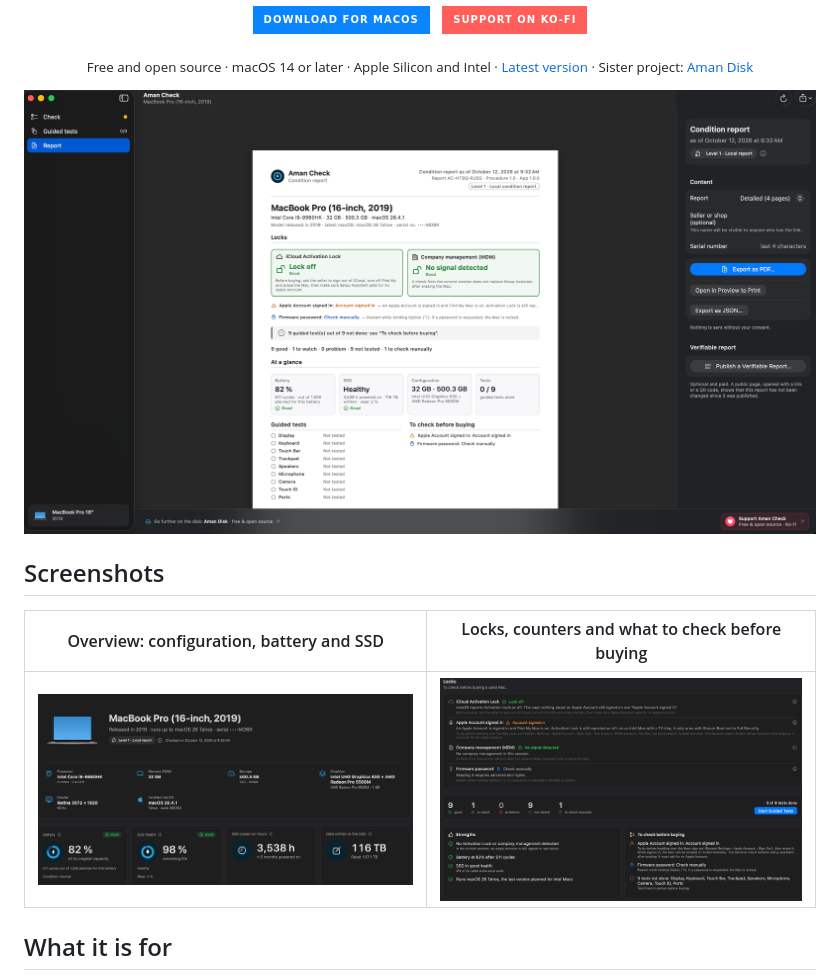
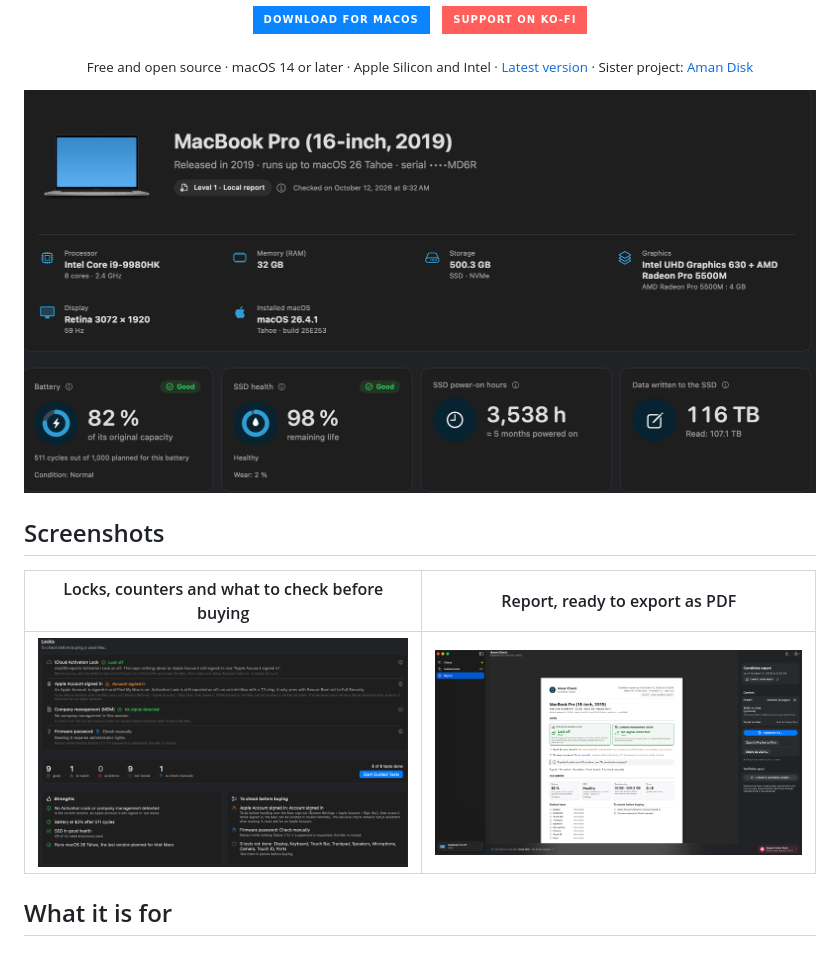
Before and after one commit to MidZai/aman_check, a Markdown page: README.md, the part around the change. GitHub-like rendering; badges without logos.

Commit message:
README: overview screenshot first

```diff
--- a/README.md
+++ b/README.md
@@ -22,14 +22,14 @@ Locks, battery, SSD, configuration, then guided tests of the screen, keyboard, t
 </p>
 
 <p align="center">
-  <img src="docs/screenshots/report.png" alt="Aman Check: condition report of a Mac, ready to export as PDF" width="900">
+  <img src="docs/screenshots/overview.png" alt="Aman Check: overview of the checked Mac, battery and SSD" width="900">
 </p>
 
 ## Screenshots
 
-| Overview: configuration, battery and SSD | Locks, counters and what to check before buying |
+| Locks, counters and what to check before buying | Report, ready to export as PDF |
 |---|---|
-| <img src="docs/screenshots/overview.png" alt="Overview of the checked Mac" width="520"> | <img src="docs/screenshots/locks.png" alt="Locks and summary" width="520"> |
+| <img src="docs/screenshots/locks.png" alt="Locks and summary" width="520"> | <img src="docs/screenshots/report.png" alt="Report screen" width="520"> |
 
 ## What it is for
 
```
